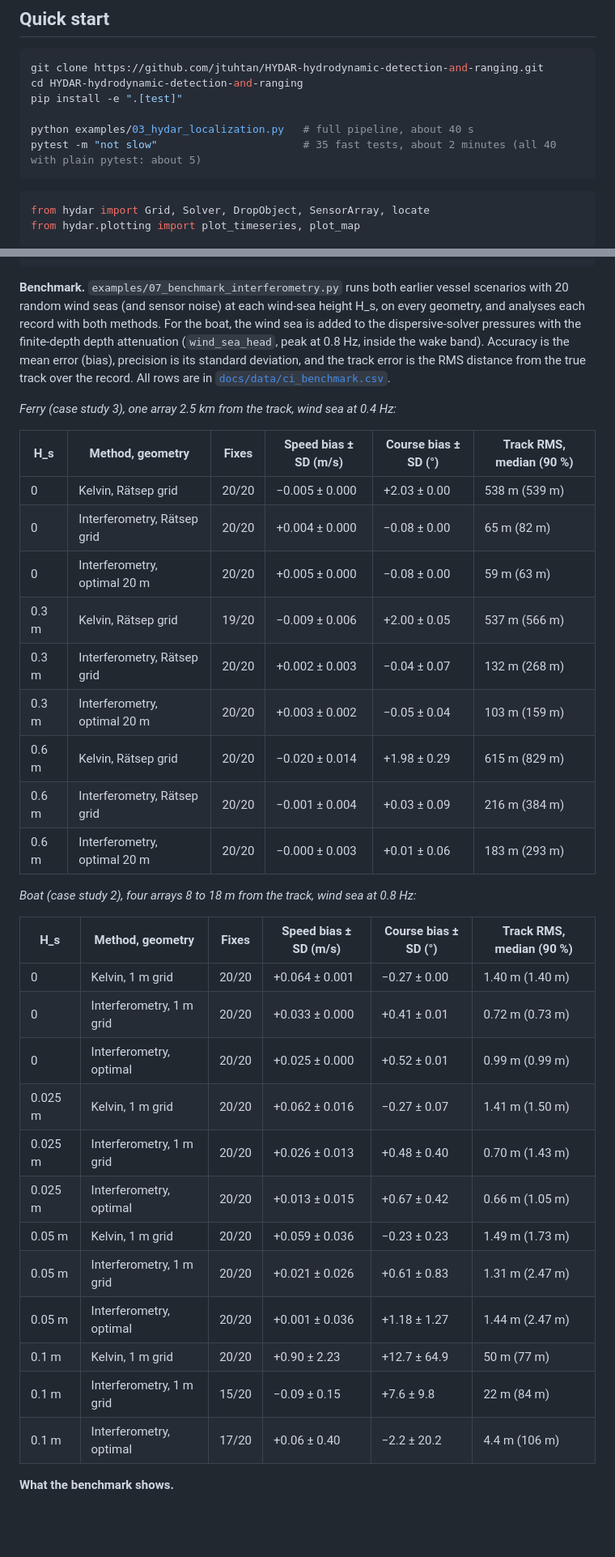
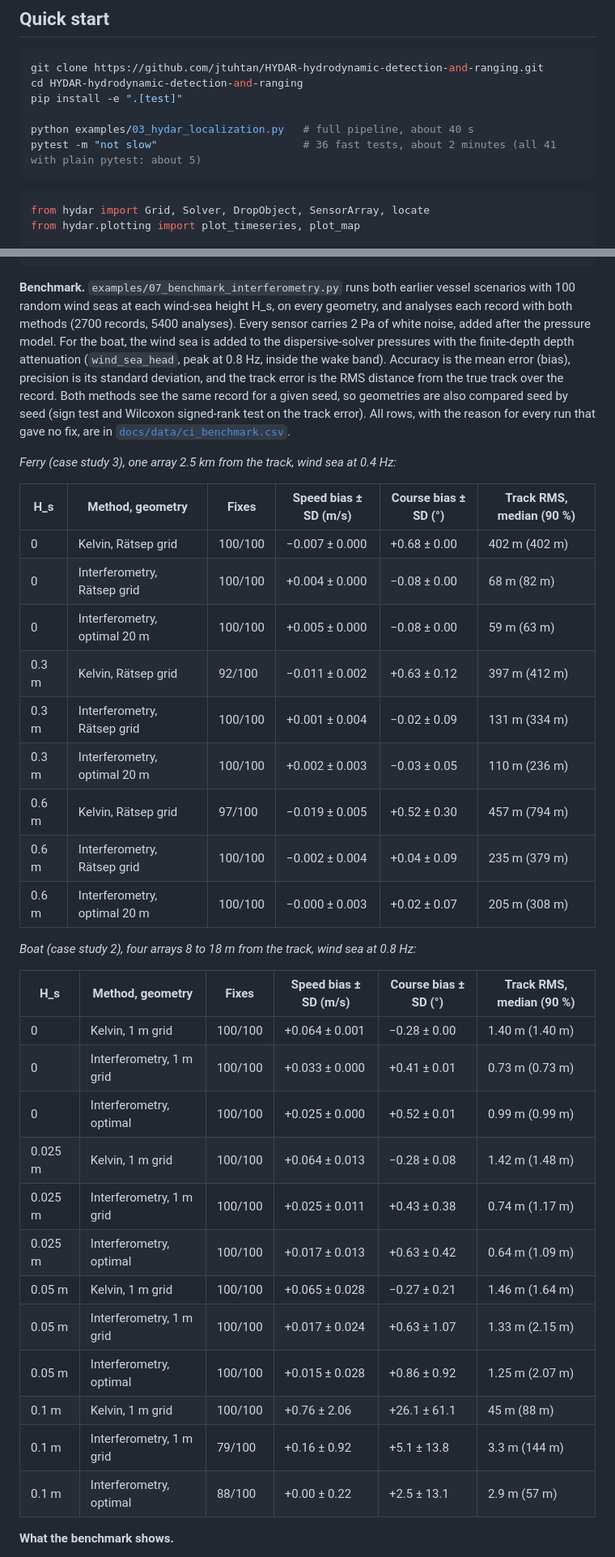
Before and after one commit to jtuhtan/HYDAR-hydrodynamic-detection-and-ranging, a Markdown page: README.md, 2 parts joined by grey strips. Shown at 81% size. GitHub-like rendering; blank space fills up the shorter version.

Commit message:
With a fair Kelvin baseline, interferometry is 2 to 6 times more accurate on the ferry, not 3 to 9
The benchmark was rerun with 100 seeds per wind height (2700 records), the
retuned Kelvin baseline, the two-pass direction fit and 2 Pa of sensor noise
added after the pressure model. No run ended in an unexpected error; every
"no fix" carries its reason in the CSV.

Ferry: the Kelvin course bias falls from +2.0 to +0.5 to +0.7 deg and its
track error from about 540 m to about 400 m. Interferometry is still more
accurate in every wind, but the factor is 5.9 in calm water, 3.0 at Hs 0.3 m
and 1.9 at 0.6 m, and the README now says that part of the remaining Kelvin
error is a chirp-fit bias that a better fit could remove. "Wins on every
measure" is gone: up to Hs 0.3 m the two methods have the same course spread.

Geometry, paired by seed: the optimal 20 m array beats the Raetsep grid in
242 of 400 runs with wind (p < 0.001), a gain of 13 to 28 % in the median.
The optimal array with the same footprint wins 211 of 400 (p = 0.29), so the
README no longer claims a benefit for it in wind. For the boat the optimal
grid is worse in calm water, better at Hs 0.025 m and not significantly
different above; the README states each.

The boat conclusion is unchanged: interferometry is more accurate in calm
water and light wind, the cusp-line method more precise in moderate wind.

Figure 7 is regenerated from the new CSV. The benchmark takes about 30
minutes on 4 cores, not the 2 hours the script's docstring estimated.

Co-Authored-By: Claude Fable 5.2 <noreply@anthropic.com>
Claude-Session: https://claude.ai/code/session_01UTCjZs4aWtiCuiK3kzaocw

````diff
--- a/README.md
+++ b/README.md
@@ -29,7 +29,7 @@ cd HYDAR-hydrodynamic-detection-and-ranging
 pip install -e ".[test]"
 
 python examples/03_hydar_localization.py   # full pipeline, about 40 s
-pytest -m "not slow"                       # 35 fast tests, about 2 minutes (all 40 with plain pytest: about 5)
+pytest -m "not slow"                       # 36 fast tests, about 2 minutes (all 41 with plain pytest: about 5)
 ```
 
 ```python
@@ -215,38 +215,38 @@ track = track_vessel([array], band=(0.07, 0.3), window=120.0, hop=20.0)
 print(track.speed, track.heading_deg, track.position(600.0))
 ```
 
-**Benchmark.** `examples/07_benchmark_interferometry.py` runs both earlier vessel scenarios with 20 random wind seas (and sensor noise) at each wind-sea height H_s, on every geometry, and analyses each record with both methods. For the boat, the wind sea is added to the dispersive-solver pressures with the finite-depth depth attenuation (`wind_sea_head`, peak at 0.8 Hz, inside the wake band). Accuracy is the mean error (bias), precision is its standard deviation, and the track error is the RMS distance from the true track over the record. All rows are in [`docs/data/ci_benchmark.csv`](docs/data/ci_benchmark.csv).
+**Benchmark.** `examples/07_benchmark_interferometry.py` runs both earlier vessel scenarios with 100 random wind seas at each wind-sea height H_s, on every geometry, and analyses each record with both methods (2700 records, 5400 analyses). Every sensor carries 2 Pa of white noise, added after the pressure model. For the boat, the wind sea is added to the dispersive-solver pressures with the finite-depth depth attenuation (`wind_sea_head`, peak at 0.8 Hz, inside the wake band). Accuracy is the mean error (bias), precision is its standard deviation, and the track error is the RMS distance from the true track over the record. Both methods see the same record for a given seed, so geometries are also compared seed by seed (sign test and Wilcoxon signed-rank test on the track error). All rows, with the reason for every run that gave no fix, are in [`docs/data/ci_benchmark.csv`](docs/data/ci_benchmark.csv).
 
 *Ferry (case study 3), one array 2.5 km from the track, wind sea at 0.4 Hz:*
 
 | H_s | Method, geometry | Fixes | Speed bias ± SD (m/s) | Course bias ± SD (°) | Track RMS, median (90 %) |
 |---|---|---|---|---|---|
-| 0 | Kelvin, Rätsep grid | 20/20 | −0.005 ± 0.000 | +2.03 ± 0.00 | 538 m (539 m) |
-| 0 | Interferometry, Rätsep grid | 20/20 | +0.004 ± 0.000 | −0.08 ± 0.00 | 65 m (82 m) |
-| 0 | Interferometry, optimal 20 m | 20/20 | +0.005 ± 0.000 | −0.08 ± 0.00 | 59 m (63 m) |
-| 0.3 m | Kelvin, Rätsep grid | 19/20 | −0.009 ± 0.006 | +2.00 ± 0.05 | 537 m (566 m) |
-| 0.3 m | Interferometry, Rätsep grid | 20/20 | +0.002 ± 0.003 | −0.04 ± 0.07 | 132 m (268 m) |
-| 0.3 m | Interferometry, optimal 20 m | 20/20 | +0.003 ± 0.002 | −0.05 ± 0.04 | 103 m (159 m) |
-| 0.6 m | Kelvin, Rätsep grid | 20/20 | −0.020 ± 0.014 | +1.98 ± 0.29 | 615 m (829 m) |
-| 0.6 m | Interferometry, Rätsep grid | 20/20 | −0.001 ± 0.004 | +0.03 ± 0.09 | 216 m (384 m) |
-| 0.6 m | Interferometry, optimal 20 m | 20/20 | −0.000 ± 0.003 | +0.01 ± 0.06 | 183 m (293 m) |
+| 0 | Kelvin, Rätsep grid | 100/100 | −0.007 ± 0.000 | +0.68 ± 0.00 | 402 m (402 m) |
+| 0 | Interferometry, Rätsep grid | 100/100 | +0.004 ± 0.000 | −0.08 ± 0.00 | 68 m (82 m) |
+| 0 | Interferometry, optimal 20 m | 100/100 | +0.005 ± 0.000 | −0.08 ± 0.00 | 59 m (63 m) |
+| 0.3 m | Kelvin, Rätsep grid | 92/100 | −0.011 ± 0.002 | +0.63 ± 0.12 | 397 m (412 m) |
+| 0.3 m | Interferometry, Rätsep grid | 100/100 | +0.001 ± 0.004 | −0.02 ± 0.09 | 131 m (334 m) |
+| 0.3 m | Interferometry, optimal 20 m | 100/100 | +0.002 ± 0.003 | −0.03 ± 0.05 | 110 m (236 m) |
+| 0.6 m | Kelvin, Rätsep grid | 97/100 | −0.019 ± 0.005 | +0.52 ± 0.30 | 457 m (794 m) |
+| 0.6 m | Interferometry, Rätsep grid | 100/100 | −0.002 ± 0.004 | +0.04 ± 0.09 | 235 m (379 m) |
+| 0.6 m | Interferometry, optimal 20 m | 100/100 | −0.000 ± 0.003 | +0.02 ± 0.07 | 205 m (308 m) |
 
 *Boat (case study 2), four arrays 8 to 18 m from the track, wind sea at 0.8 Hz:*
 
 | H_s | Method, geometry | Fixes | Speed bias ± SD (m/s) | Course bias ± SD (°) | Track RMS, median (90 %) |
 |---|---|---|---|---|---|
-| 0 | Kelvin, 1 m grid | 20/20 | +0.064 ± 0.001 | −0.27 ± 0.00 | 1.40 m (1.40 m) |
-| 0 | Interferometry, 1 m grid | 20/20 | +0.033 ± 0.000 | +0.41 ± 0.01 | 0.72 m (0.73 m) |
-| 0 | Interferometry, optimal | 20/20 | +0.025 ± 0.000 | +0.52 ± 0.01 | 0.99 m (0.99 m) |
-| 0.025 m | Kelvin, 1 m grid | 20/20 | +0.062 ± 0.016 | −0.27 ± 0.07 | 1.41 m (1.50 m) |
-| 0.025 m | Interferometry, 1 m grid | 20/20 | +0.026 ± 0.013 | +0.48 ± 0.40 | 0.70 m (1.43 m) |
-| 0.025 m | Interferometry, optimal | 20/20 | +0.013 ± 0.015 | +0.67 ± 0.42 | 0.66 m (1.05 m) |
-| 0.05 m | Kelvin, 1 m grid | 20/20 | +0.059 ± 0.036 | −0.23 ± 0.23 | 1.49 m (1.73 m) |
-| 0.05 m | Interferometry, 1 m grid | 20/20 | +0.021 ± 0.026 | +0.61 ± 0.83 | 1.31 m (2.47 m) |
-| 0.05 m | Interferometry, optimal | 20/20 | +0.001 ± 0.036 | +1.18 ± 1.27 | 1.44 m (2.47 m) |
-| 0.1 m | Kelvin, 1 m grid | 20/20 | +0.90 ± 2.23 | +12.7 ± 64.9 | 50 m (77 m) |
-| 0.1 m | Interferometry, 1 m grid | 15/20 | −0.09 ± 0.15 | +7.6 ± 9.8 | 22 m (84 m) |
-| 0.1 m | Interferometry, optimal | 17/20 | +0.06 ± 0.40 | −2.2 ± 20.2 | 4.4 m (106 m) |
+| 0 | Kelvin, 1 m grid | 100/100 | +0.064 ± 0.001 | −0.28 ± 0.00 | 1.40 m (1.40 m) |
+| 0 | Interferometry, 1 m grid | 100/100 | +0.033 ± 0.000 | +0.41 ± 0.01 | 0.73 m (0.73 m) |
+| 0 | Interferometry, optimal | 100/100 | +0.025 ± 0.000 | +0.52 ± 0.01 | 0.99 m (0.99 m) |
+| 0.025 m | Kelvin, 1 m grid | 100/100 | +0.064 ± 0.013 | −0.28 ± 0.08 | 1.42 m (1.48 m) |
+| 0.025 m | Interferometry, 1 m grid | 100/100 | +0.025 ± 0.011 | +0.43 ± 0.38 | 0.74 m (1.17 m) |
+| 0.025 m | Interferometry, optimal | 100/100 | +0.017 ± 0.013 | +0.63 ± 0.42 | 0.64 m (1.09 m) |
+| 0.05 m | Kelvin, 1 m grid | 100/100 | +0.065 ± 0.028 | −0.27 ± 0.21 | 1.46 m (1.64 m) |
+| 0.05 m | Interferometry, 1 m grid | 100/100 | +0.017 ± 0.024 | +0.63 ± 1.07 | 1.33 m (2.15 m) |
+| 0.05 m | Interferometry, optimal | 100/100 | +0.015 ± 0.028 | +0.86 ± 0.92 | 1.25 m (2.07 m) |
+| 0.1 m | Kelvin, 1 m grid | 100/100 | +0.76 ± 2.06 | +26.1 ± 61.1 | 45 m (88 m) |
+| 0.1 m | Interferometry, 1 m grid | 79/100 | +0.16 ± 0.92 | +5.1 ± 13.8 | 3.3 m (144 m) |
+| 0.1 m | Interferometry, optimal | 88/100 | +0.00 ± 0.22 | +2.5 ± 13.1 | 2.9 m (57 m) |
 
 **What the benchmark shows.**
 
````
Also changed, not shown: other parts of README.md (+5 -5 lines), CHANGELOG.md (+7 -5 lines), docs/img/fig08_interferometry.png, 4 other files.
